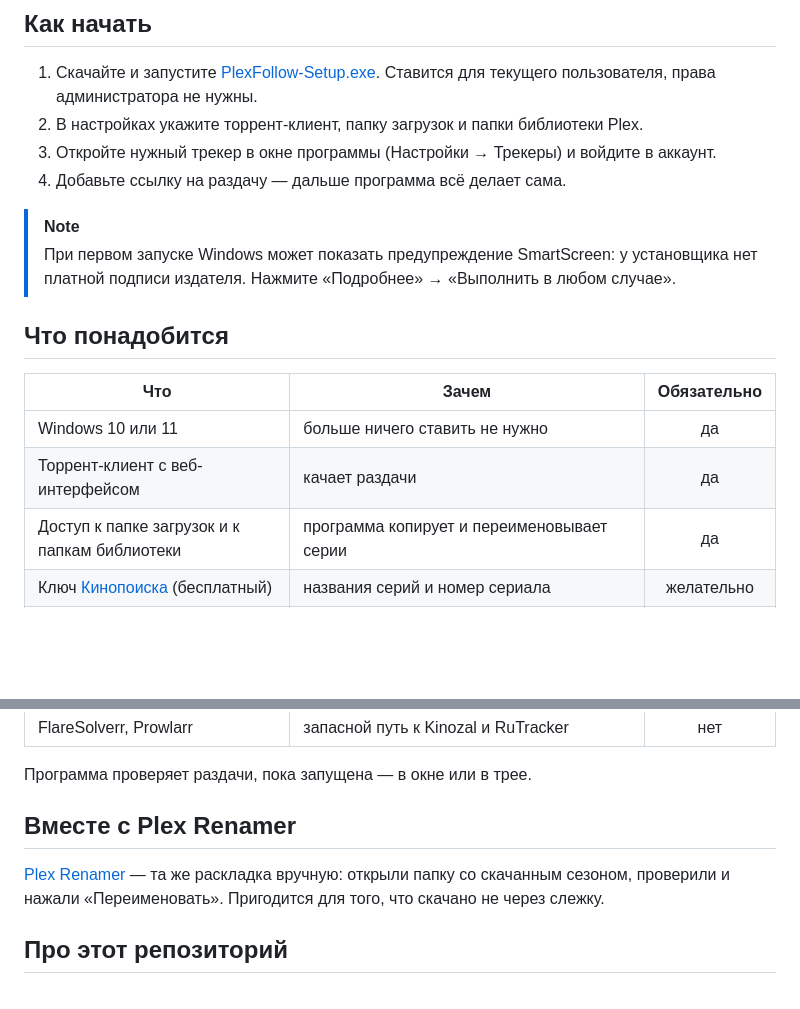
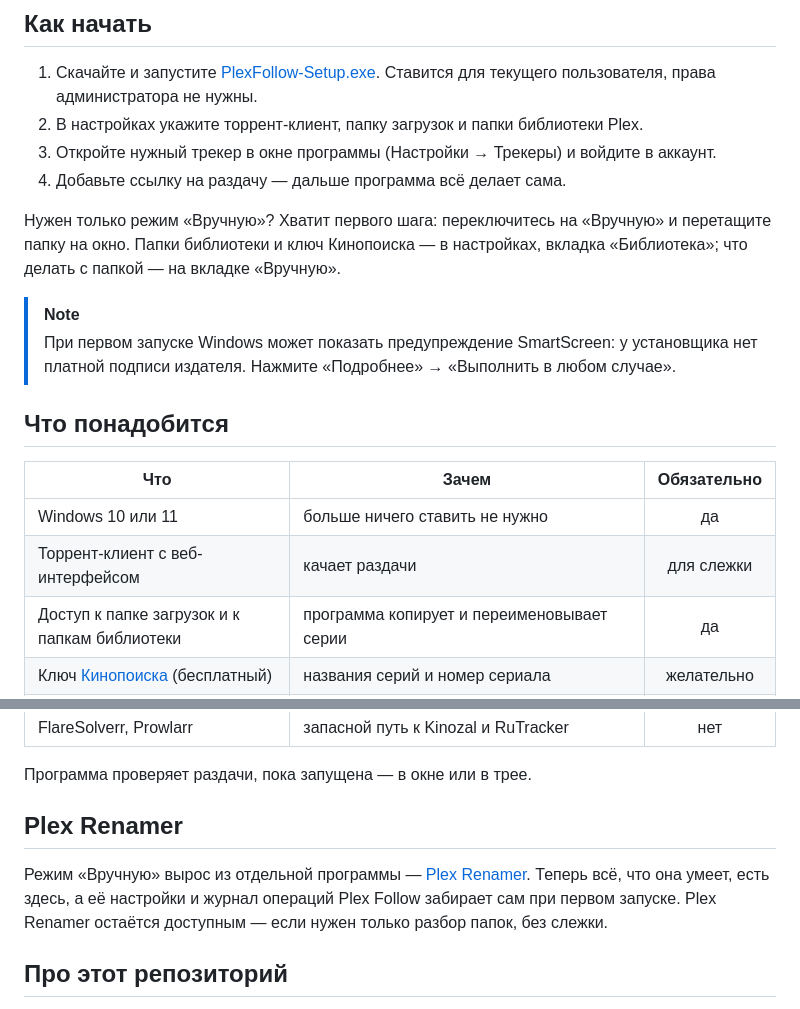
Before and after one commit to MrJosu/plex-follow-releases, a Markdown page: README.md, 2 parts joined by grey strips. GitHub-like rendering; blank space fills up the shorter version.

```diff
--- a/README.md
+++ b/README.md
@@ -92,6 +118,9 @@ Plex, Emby и Jellyfin обновляют сериал, а вам приходи
 3. Откройте нужный трекер в окне программы (Настройки → Трекеры) и войдите в аккаунт.
 4. Добавьте ссылку на раздачу — дальше программа всё делает сама.
 
+Нужен только режим «Вручную»? Хватит первого шага: переключитесь на «Вручную» и перетащите папку на окно.
+Папки библиотеки и ключ Кинопоиска — в настройках, вкладка «Библиотека»; что делать с папкой — на вкладке «Вручную».
+
 > [!NOTE]
 > При первом запуске Windows может показать предупреждение SmartScreen: у установщика нет платной подписи издателя.
 > Нажмите «Подробнее» → «Выполнить в любом случае».
@@ -101,7 +130,7 @@ Plex, Emby и Jellyfin обновляют сериал, а вам приходи
 | Что | Зачем | Обязательно |
 |---|---|:---:|
 | Windows 10 или 11 | больше ничего ставить не нужно | да |
-| Торрент-клиент с веб-интерфейсом | качает раздачи | да |
+| Торрент-клиент с веб-интерфейсом | качает раздачи | для слежки |
 | Доступ к папке загрузок и к папкам библиотеки | программа копирует и переименовывает серии | да |
 | Ключ [Кинопоиска](https://kinopoiskapiunofficial.tech) (бесплатный) | названия серий и номер сериала | желательно |
 | Plex, Emby или Jellyfin | обновляют папку сериала после раскладки; можно все три сразу | нет |
@@ -110,10 +139,11 @@ Plex, Emby и Jellyfin обновляют сериал, а вам приходи
 
 Программа проверяет раздачи, пока запущена — в окне или в трее.
 
-## Вместе с Plex Renamer
+## Plex Renamer
 
-[Plex Renamer](https://github.com/MrJosu/plex-renamer-releases) — та же раскладка вручную: открыли папку со скачанным сезоном,
-проверили и нажали «Переименовать». Пригодится для того, что скачано не через слежку.
+Режим «Вручную» вырос из отдельной программы — [Plex Renamer](https://github.com/MrJosu/plex-renamer-releases).
+Теперь всё, что она умеет, есть здесь, а её настройки и журнал операций Plex Follow забирает сам при первом запуске.
+Plex Renamer остаётся доступным — если нужен только разбор папок, без слежки.
 
 ## Про этот репозиторий
 
```
Also changed, not shown: other parts of README.md (+26 -0 lines), screenshots/main.png, screenshots/manual.png (added), screenshots/queue.png (added), screenshots/settings-library.png, screenshots/settings-trackers.png.
